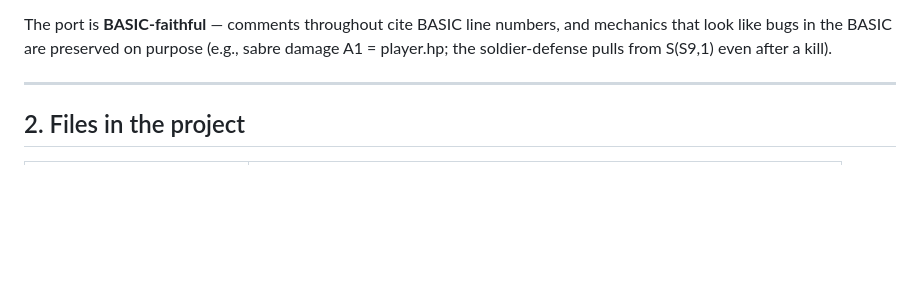
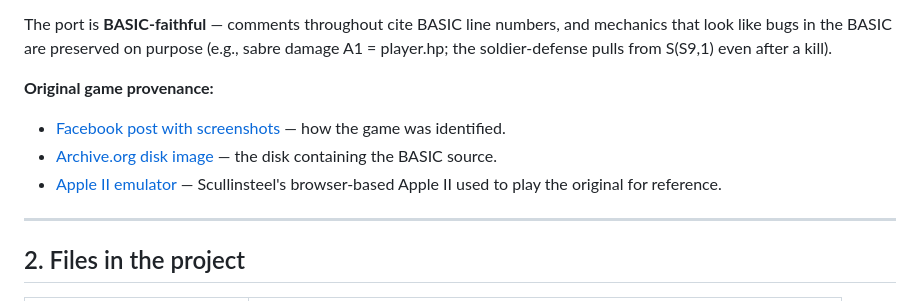
Before and after one commit to hiddenwaffle/starwars, a Markdown page: HANDOFF.md, the part around the change. Rendered like a GitHub page; blank space fills up the shorter version.

Commit message:
Add links

```diff
--- a/HANDOFF.md
+++ b/HANDOFF.md
@@ -25,6 +25,11 @@ The port is **BASIC-faithful** — comments throughout cite BASIC line numbers,
 and mechanics that look like bugs in the BASIC are preserved on purpose
 (e.g., sabre damage A1 = player.hp; the soldier-defense pulls from S(S9,1)
 even after a kill).
+
+**Original game provenance:**
+- [Facebook post with screenshots](https://www.facebook.com/groups/5251478676/posts/10156900565763677/) — how the game was identified.
+- [Archive.org disk image](https://archive.org/details/a2_cple_Apple_oids_Outpost_Star_Blaster_Star_Wars_Taxman) — the disk containing the BASIC source.
+- [Apple II emulator](https://www.scullinsteel.com/apple2/#dos33master) — Scullinsteel's browser-based Apple II used to play the original for reference.
 
 ---
 
```
